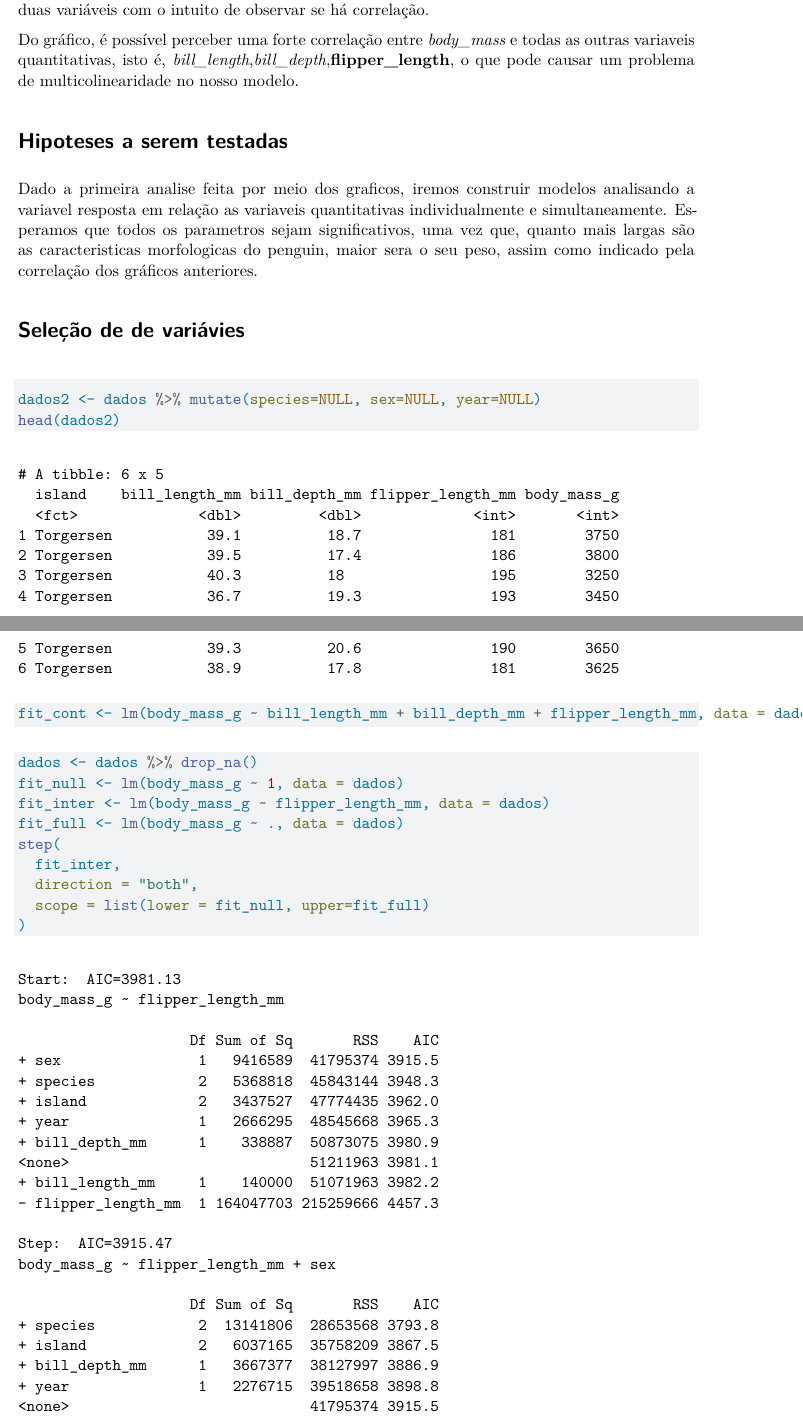
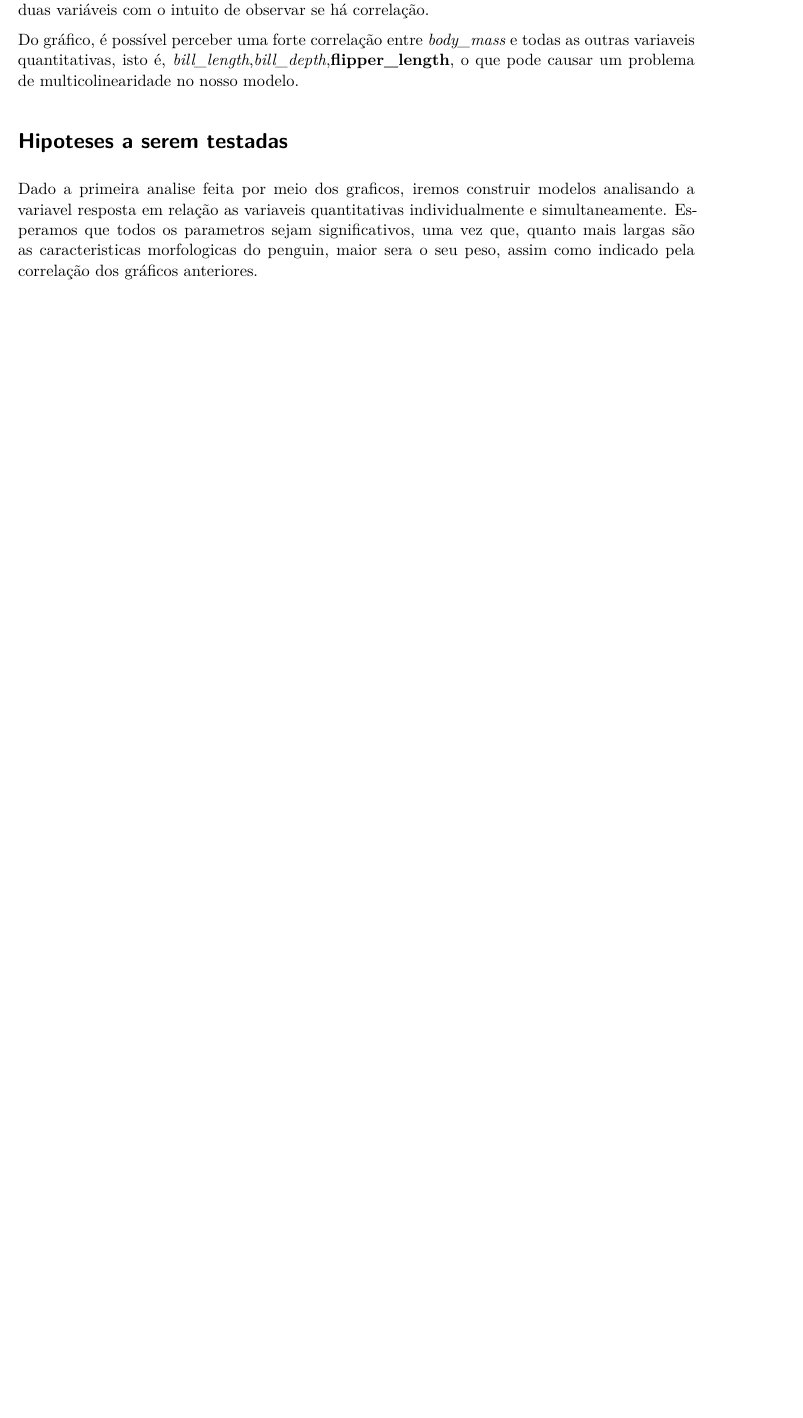
Before and after one commit to brunocsrm/trabalho_reg, a Quarto document (relatorio_v2.qmd): two parts of pages 5 and 6 of 23 before the commit and part of page 5 of 20 after it, the two joined at a grey line, cut so that both start at the same text, the shorter picture padded with empty space. Rendered offline with R 4.5, knitr and Pandoc in place of Quarto, then LaTeX, with nearby package versions; some code elsewhere in the file could not run offline.

Commit message:
RELATORIO FINAL (eu acho)

````diff
--- a/relatorio_v2.qmd
+++ b/relatorio_v2.qmd
@@ -161,33 +161,3 @@ Do gráfico, é possível perceber uma forte correlação entre *body_mass* e to
 # Hipoteses a serem testadas
 
 Dado a primeira analise feita por meio dos graficos, iremos construir modelos analisando a variavel resposta em relação as variaveis quantitativas individualmente e simultaneamente. Esperamos que todos os parametros sejam significativos, uma vez que, quanto mais largas são as caracteristicas morfologicas do penguin, maior sera o seu peso, assim como indicado pela correlação dos gráficos anteriores.
-
-# Seleção de de variávies
-
-```{r}
-dados2 <- dados %>% mutate(species=NULL, sex=NULL, year=NULL)
-head(dados2)
-```
-
-```{r}
-fit_cont <- lm(body_mass_g ~ bill_length_mm + bill_depth_mm + flipper_length_mm, data = dados)
-```
-
-```{r}
-
-```
-
-```{r}
-dados <- dados %>% drop_na()
-fit_null <- lm(body_mass_g ~ 1, data = dados)
-fit_inter <- lm(body_mass_g ~ flipper_length_mm, data = dados)
-fit_full <- lm(body_mass_g ~ ., data = dados)
-step(
-  fit_inter,
-  direction = "both",
-  scope = list(lower = fit_null, upper=fit_full)
-)
-
-```
-
-```{python}
````
Also changed, not shown: relatorio_v2.qmd (25 more changed lines).
